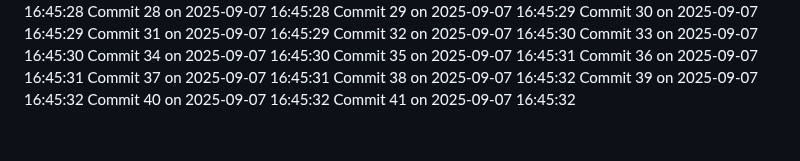
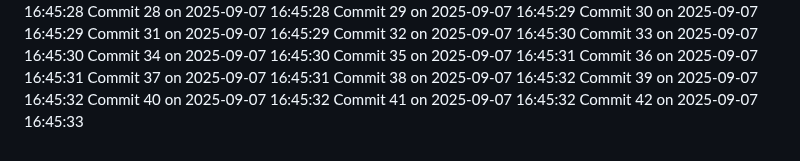
Before and after one commit to YounisDany/menuee, a Markdown page: activity.md, the part around the change. GitHub-like rendering.

Commit message:
Auto commit 42 2025-09-07 16:45:33

```diff
--- a/activity.md
+++ b/activity.md
@@ -2040,3 +2040,4 @@ Commit 38 on 2025-09-07 16:45:32
 Commit 39 on 2025-09-07 16:45:32
 Commit 40 on 2025-09-07 16:45:32
 Commit 41 on 2025-09-07 16:45:32
+Commit 42 on 2025-09-07 16:45:33
```
